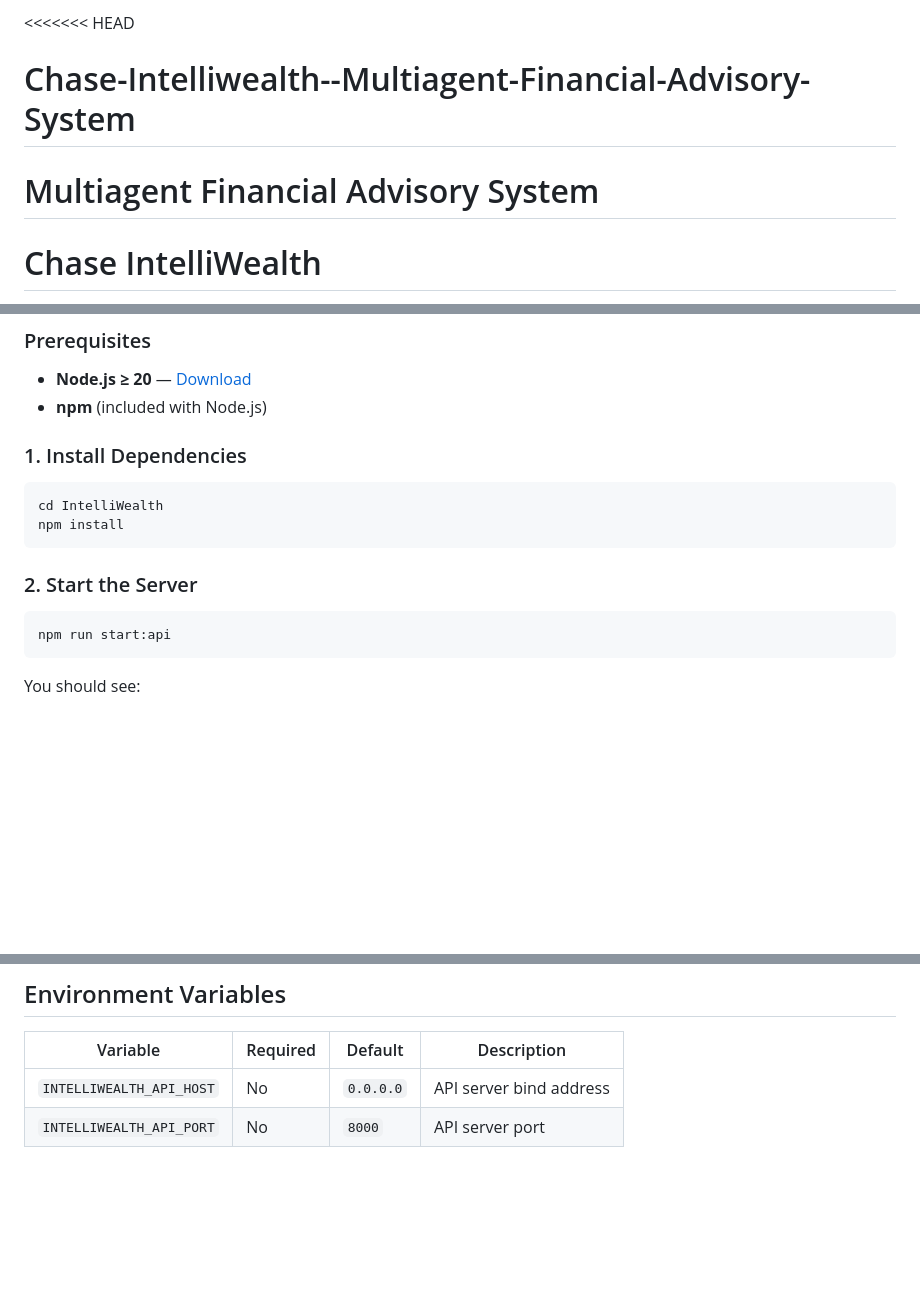
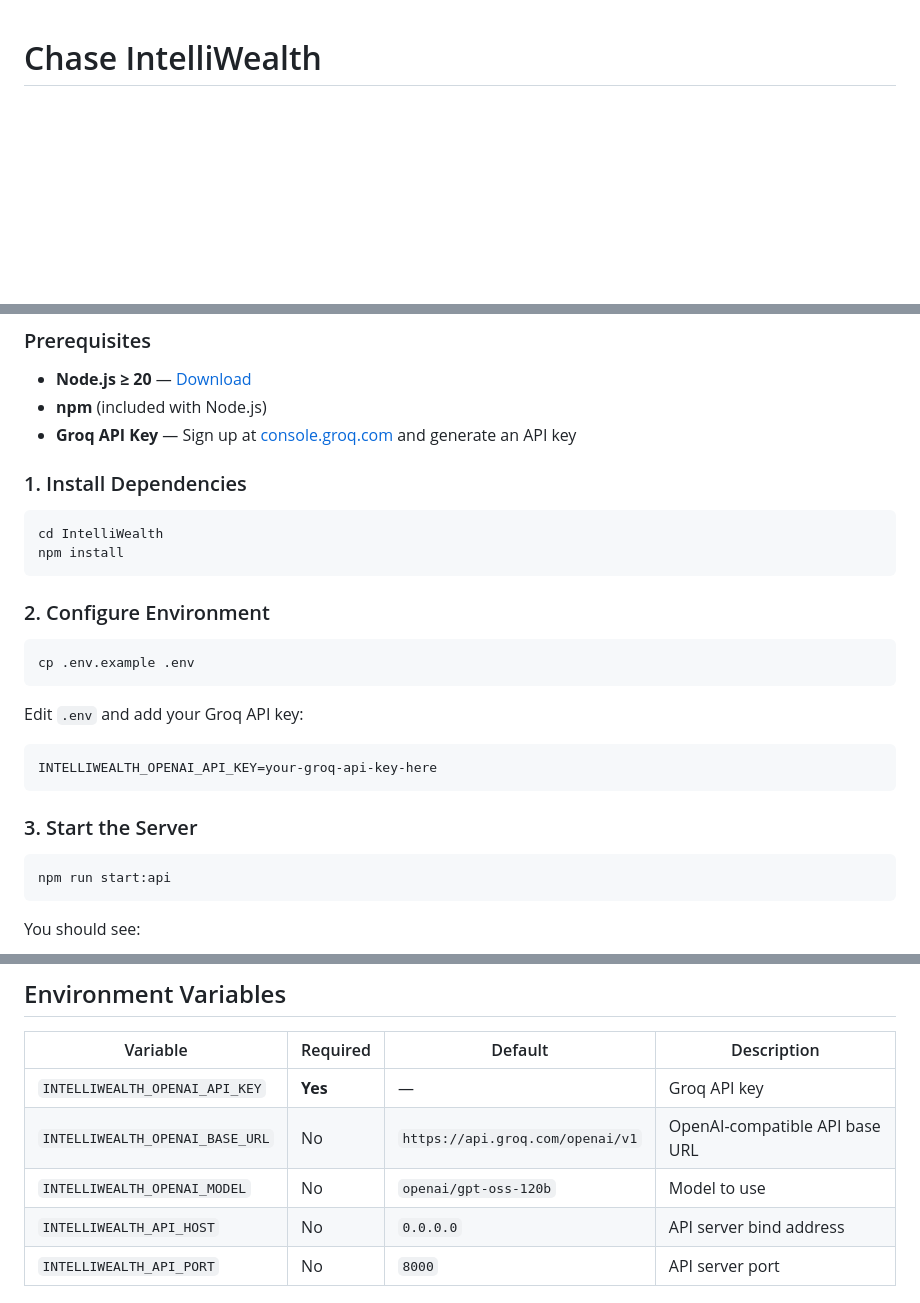
Before and after one commit to ranjn2/Chase-Intelliwealth, a Markdown page: README.md, 3 parts joined by grey strips. GitHub-like rendering; blank space fills up the shorter version.

````diff
--- a/README.md
+++ b/README.md
@@ -1,7 +1,3 @@
-<<<<<<< HEAD
-# Chase-Intelliwealth--Multiagent-Financial-Advisory-System
-Multiagent Financial Advisory System
-=======
 # Chase IntelliWealth
 
 Chase IntelliWealth is a multi-agent AI wealth advisory system built for bank-grade portfolio management. It runs a three-stage agent pipeline that analyzes client portfolios, generates actionable investment recommendations, and delivers them through an interactive web interface or a REST API.
@@ -18,6 +14,7 @@ Follow these steps to run the demo locally.
 
 - **Node.js ≥ 20** — [Download](https://nodejs.org/)
 - **npm** (included with Node.js)
+- **Groq API Key** — Sign up at [console.groq.com](https://console.groq.com) and generate an API key
 
 ### 1. Install Dependencies
 
@@ -26,7 +23,19 @@ cd IntelliWealth
 npm install
 ```
 
-### 2. Start the Server
+### 2. Configure Environment
+
+```bash
+cp .env.example .env
+```
+
+Edit `.env` and add your Groq API key:
+
+```
+INTELLIWEALTH_OPENAI_API_KEY=your-groq-api-key-here
+```
+
+### 3. Start the Server
 
 ```bash
 npm run start:api
@@ -173,6 +182,9 @@ test/
 
 | Variable                                  | Required      | Default                      | Description                      |
 | ----------------------------------------- | ------------- | ---------------------------- | -------------------------------- |
+| `INTELLIWEALTH_OPENAI_API_KEY`            | **Yes**       | —                            | Groq API key                     |
+| `INTELLIWEALTH_OPENAI_BASE_URL`           | No            | `https://api.groq.com/openai/v1` | OpenAI-compatible API base URL |
+| `INTELLIWEALTH_OPENAI_MODEL`              | No            | `openai/gpt-oss-120b`       | Model to use                     |
 | `INTELLIWEALTH_API_HOST`                  | No            | `0.0.0.0`                    | API server bind address          |
 | `INTELLIWEALTH_API_PORT`                  | No            | `8000`                       | API server port                  |
 
````
Also changed, not shown: other parts of README.md (+0 -1 lines).
